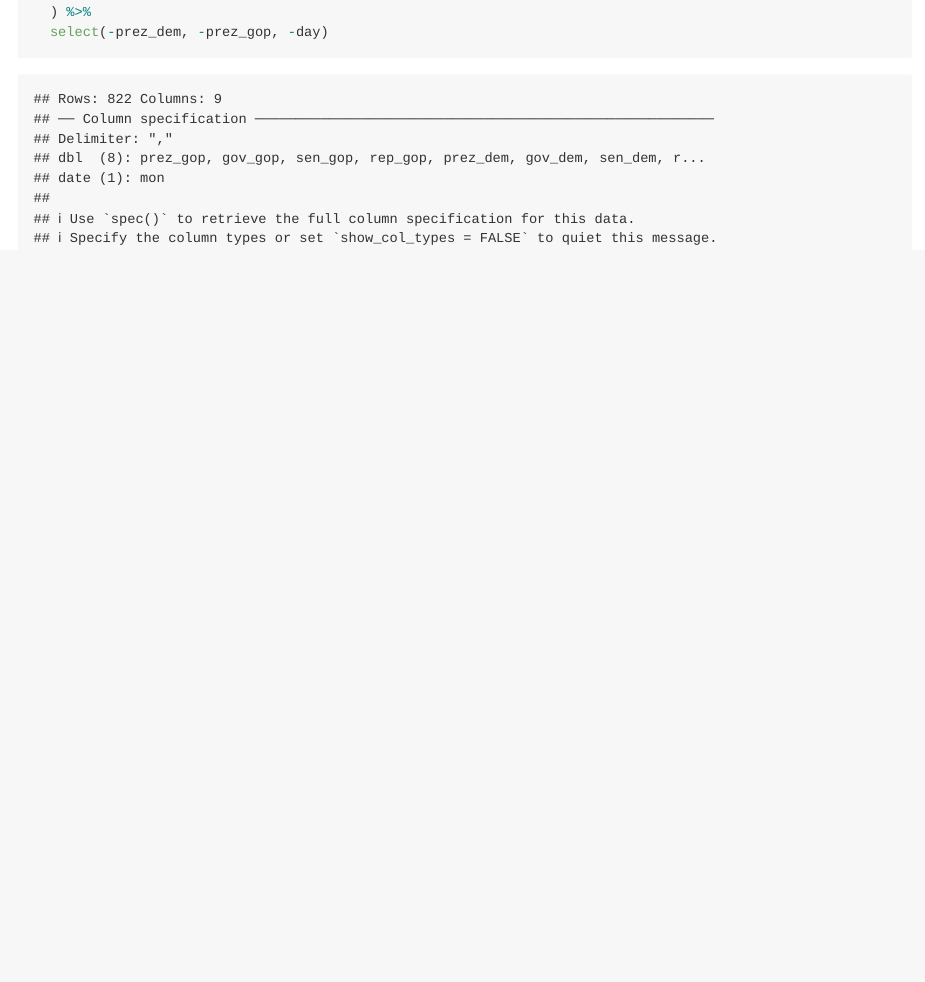
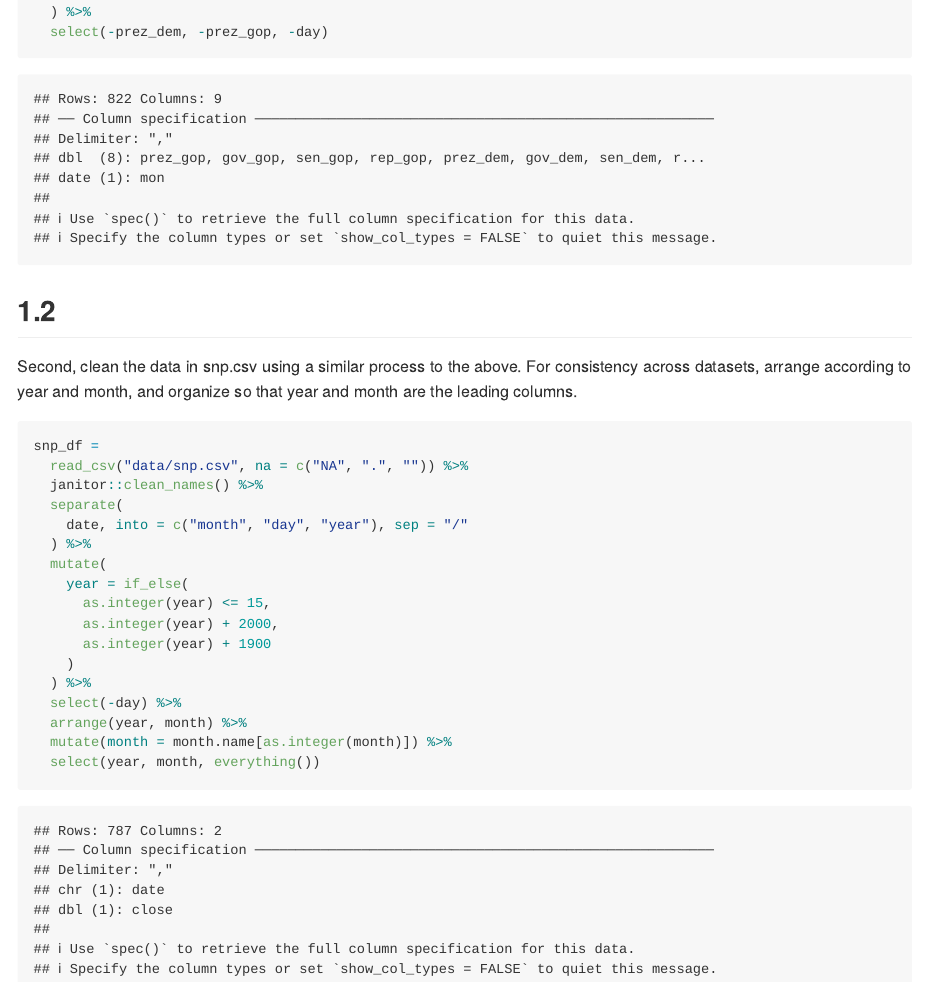
Before and after one commit to lovenza/p8105_hw2_zn2220, an R Markdown document (未命名.Rmd): the page in a window 1100 px wide, from 990 px down. The pictures show the output file 未命名.md that the author committed with the source, drawn offline in the style of GitHub.

Commit message:
problem 1.2

````diff
--- a/未命名.Rmd
+++ b/未命名.Rmd
@@ -32,3 +32,28 @@ pols_df =
   ) %>%
   select(-prez_dem, -prez_gop, -day)
 ```
+
+## 1.2
+
+Second, clean the data in snp.csv using a similar process to the above. For consistency across datasets, arrange according to year and month, and organize so that year and month are the leading columns.
+
+```{r}
+snp_df =
+  read_csv("data/snp.csv", na = c("NA", ".", "")) %>%
+  janitor::clean_names() %>%
+  separate(
+    date, into = c("month", "day", "year"), sep = "/"
+  ) %>%
+  mutate(
+    year = if_else(
+      as.integer(year) <= 15,
+      as.integer(year) + 2000,
+      as.integer(year) + 1900
+    )
+  ) %>%
+  select(-day) %>%
+  arrange(year, month) %>%
+  mutate(month = month.name[as.integer(month)]) %>%
+  select(year, month, everything())
+
+```
````
Also changed, not shown: 未命名.md.
